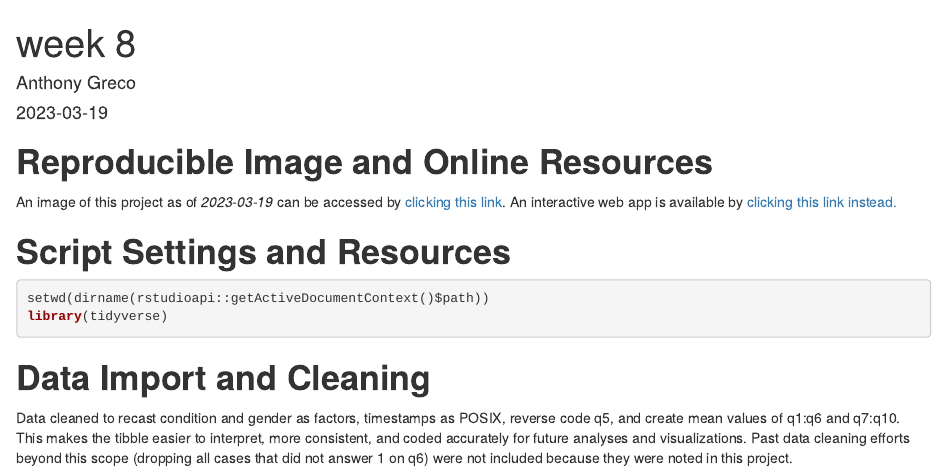
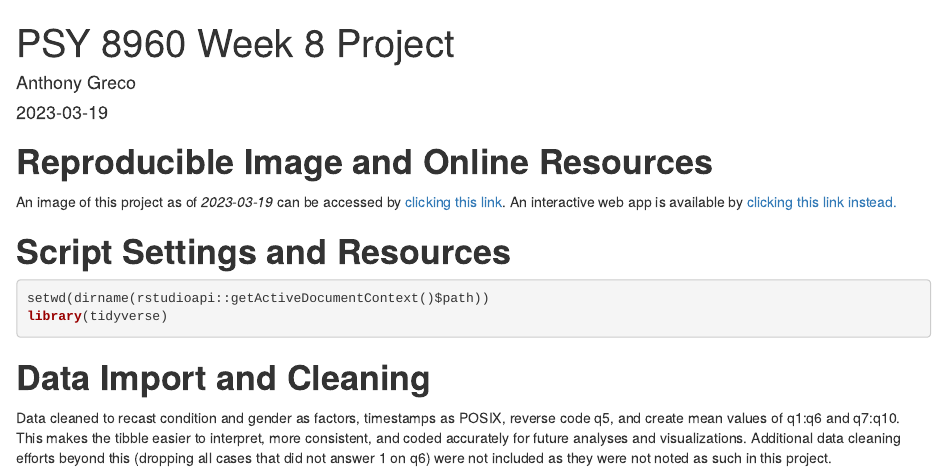
Before and after one commit to agreco003/psy8960-week8, an R Markdown document (md/week8.Rmd): the page in a window 1100 px wide, from its top. The pictures show the output file out/week8.html that the author committed with the source, opened offline.

Commit message:
Final final Rmarkdown and HTML out

````diff
--- a/md/week8.Rmd
+++ b/md/week8.Rmd
@@ -1,5 +1,5 @@
 ---
-title: "week 8"
+title: "PSY 8960 Week 8 Project"
 author: "Anthony Greco"
 date: "`r Sys.Date()`"
 output: html_document
@@ -22,7 +22,7 @@ library(tidyverse)
 ```
 
 # **Data Import and Cleaning**
-Data cleaned to recast condition and gender as factors, timestamps as POSIX, reverse code q5, and create mean values of q1:q6 and q7:q10. This makes the tibble easier to interpret, more consistent, and coded accurately for future analyses and visualizations. Past data cleaning efforts beyond this scope (dropping all cases that did not answer 1 on q6) were not included because they were noted in this project.
+Data cleaned to recast condition and gender as factors, timestamps as POSIX, reverse code q5, and create mean values of q1:q6 and q7:q10. This makes the tibble easier to interpret, more consistent, and coded accurately for future analyses and visualizations. Additional data cleaning efforts beyond this (dropping all cases that did not answer 1 on q6) were not included as they were not noted as such in this project.
 ```{r, message = FALSE}
 week8_tbl <- read_csv(file ="../data/week3.csv") %>%
   mutate(condition = factor(condition, levels = c("A", "B", "C"), labels = c("Block A", "Block B", "Control")),
````
Also changed, not shown: out/week8.html.
